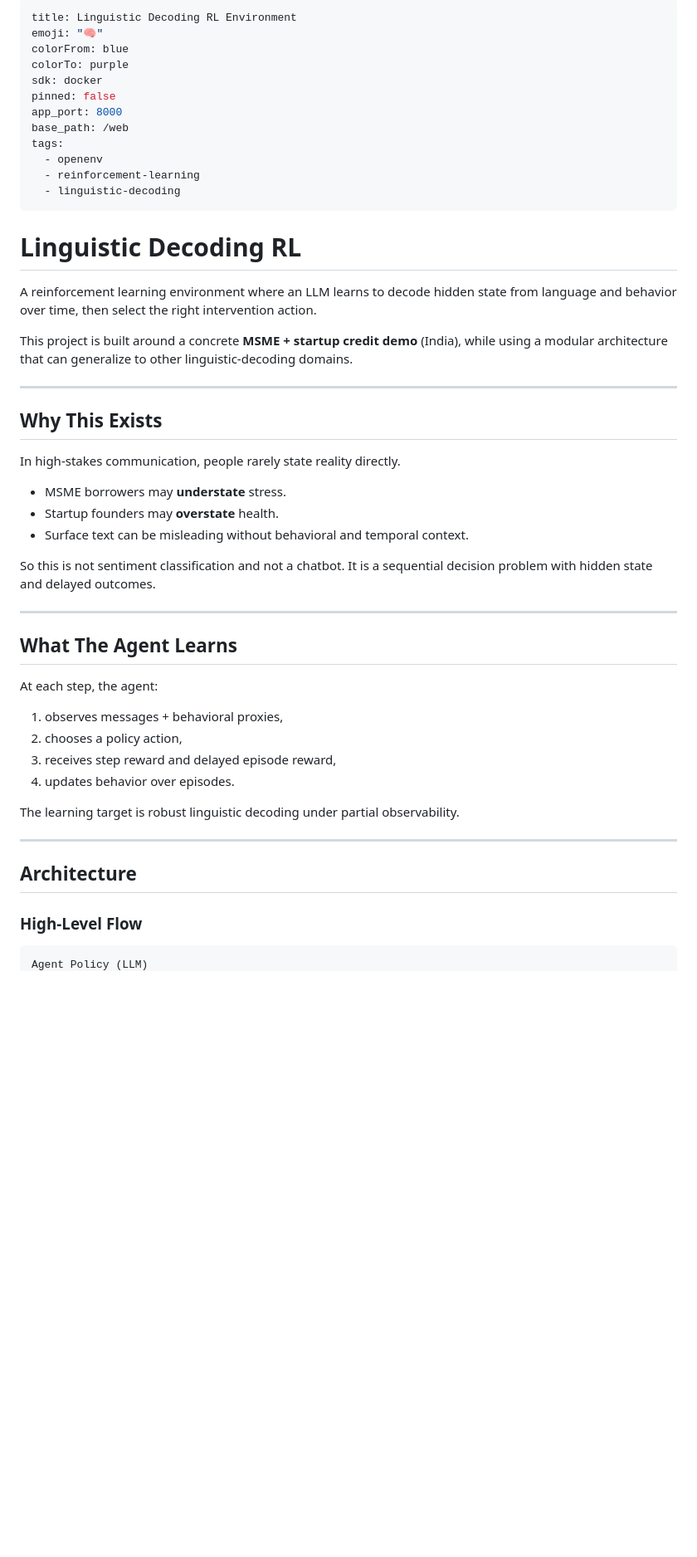
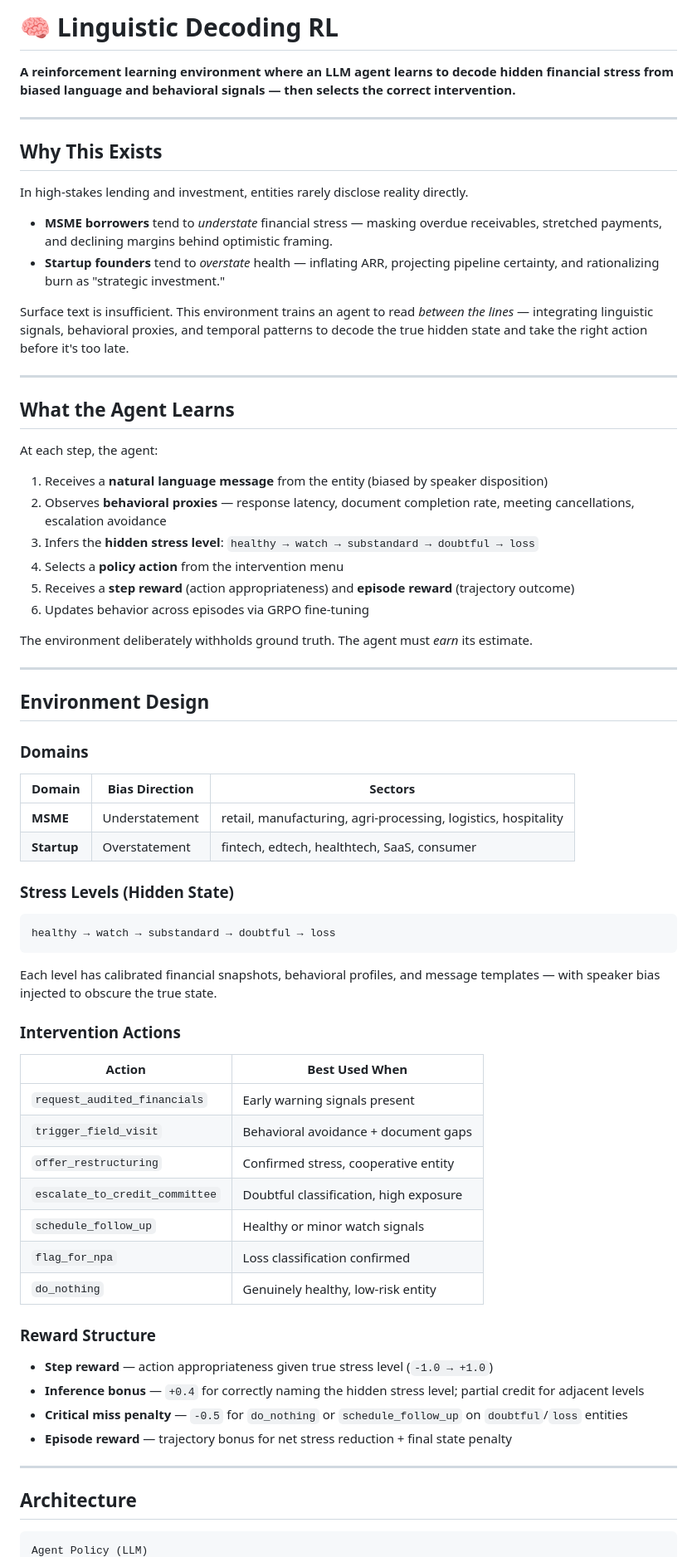
Before and after one commit to di35117/msme_env, a Markdown page: README.md, the part around one of its changes. Shown at 83% size. Drawn GitHub-style; blank space fills up the shorter version.

````diff
--- a/README.md
+++ b/README.md
@@ -1,55 +1,74 @@
----
-title: Linguistic Decoding RL Environment
-emoji: "🧠"
-colorFrom: blue
-colorTo: purple
-sdk: docker
-pinned: false
-app_port: 8000
-base_path: /web
-tags:
-  - openenv
-  - reinforcement-learning
-  - linguistic-decoding
----
+# 🧠 Linguistic Decoding RL
 
-# Linguistic Decoding RL
-
-A reinforcement learning environment where an LLM learns to decode hidden state from language and behavior over time, then select the right intervention action.
-
-This project is built around a concrete **MSME + startup credit demo** (India), while using a modular architecture that can generalize to other linguistic-decoding domains.
+**A reinforcement learning environment where an LLM agent learns to decode hidden financial stress from biased language and behavioral signals — then selects the correct intervention.**
 
 ---
 
 ## Why This Exists
 
-In high-stakes communication, people rarely state reality directly.
+In high-stakes lending and investment, entities rarely disclose reality directly.
 
-- MSME borrowers may **understate** stress.
-- Startup founders may **overstate** health.
-- Surface text can be misleading without behavioral and temporal context.
+- **MSME borrowers** tend to *understate* financial stress — masking overdue receivables, stretched payments, and declining margins behind optimistic framing.
+- **Startup founders** tend to *overstate* health — inflating ARR, projecting pipeline certainty, and rationalizing burn as "strategic investment."
 
-So this is not sentiment classification and not a chatbot.
-It is a sequential decision problem with hidden state and delayed outcomes.
+Surface text is insufficient. This environment trains an agent to read *between the lines* — integrating linguistic signals, behavioral proxies, and temporal patterns to decode the true hidden state and take the right action before it's too late.
 
 ---
 
-## What The Agent Learns
+## What the Agent Learns
 
 At each step, the agent:
 
-1. observes messages + behavioral proxies,
-2. chooses a policy action,
-3. receives step reward and delayed episode reward,
-4. updates behavior over episodes.
+1. Receives a **natural language message** from the entity (biased by speaker disposition)
+2. Observes **behavioral proxies** — response latency, document completion rate, meeting cancellations, escalation avoidance
+3. Infers the **hidden stress level**: `healthy → watch → substandard → doubtful → loss`
+4. Selects a **policy action** from the intervention menu
+5. Receives a **step reward** (action appropriateness) and **episode reward** (trajectory outcome)
+6. Updates behavior across episodes via GRPO fine-tuning
 
-The learning target is robust linguistic decoding under partial observability.
+The environment deliberately withholds ground truth. The agent must *earn* its estimate.
+
+---
+
+## Environment Design
+
+### Domains
+
+| Domain | Bias Direction | Sectors |
+|--------|---------------|---------|
+| **MSME** | Understatement | retail, manufacturing, agri-processing, logistics, hospitality |
+| **Startup** | Overstatement | fintech, edtech, healthtech, SaaS, consumer |
+
+### Stress Levels (Hidden State)
+
+```
+healthy → watch → substandard → doubtful → loss
+```
+
+Each level has calibrated financial snapshots, behavioral profiles, and message templates — with speaker bias injected to obscure the true state.
+
+### Intervention Actions
+
+| Action | Best Used When |
+|--------|---------------|
+| `request_audited_financials` | Early warning signals present |
+| `trigger_field_visit` | Behavioral avoidance + document gaps |
+| `offer_restructuring` | Confirmed stress, cooperative entity |
+| `escalate_to_credit_committee` | Doubtful classification, high exposure |
+| `schedule_follow_up` | Healthy or minor watch signals |
+| `flag_for_npa` | Loss classification confirmed |
+| `do_nothing` | Genuinely healthy, low-risk entity |
+
+### Reward Structure
+
+- **Step reward** — action appropriateness given true stress level (`-1.0 → +1.0`)
+- **Inference bonus** — `+0.4` for correctly naming the hidden stress level; partial credit for adjacent levels
+- **Critical miss penalty** — `-0.5` for `do_nothing` or `schedule_follow_up` on `doubtful`/`loss` entities
+- **Episode reward** — trajectory bonus for net stress reduction + final state penalty
 
 ---
 
 ## Architecture
 
-### High-Level Flow
-
-```text
+```
 Agent Policy (LLM)
````
Also changed, not shown: other parts of README.md (+88 -180 lines), req/inference_before_after.jpg (added), req/inference_msme_vs_startup.jpg (added), req/inferenece_action_distribtuon.jpg (added), req/loss.jpg (added), 10 other files.
